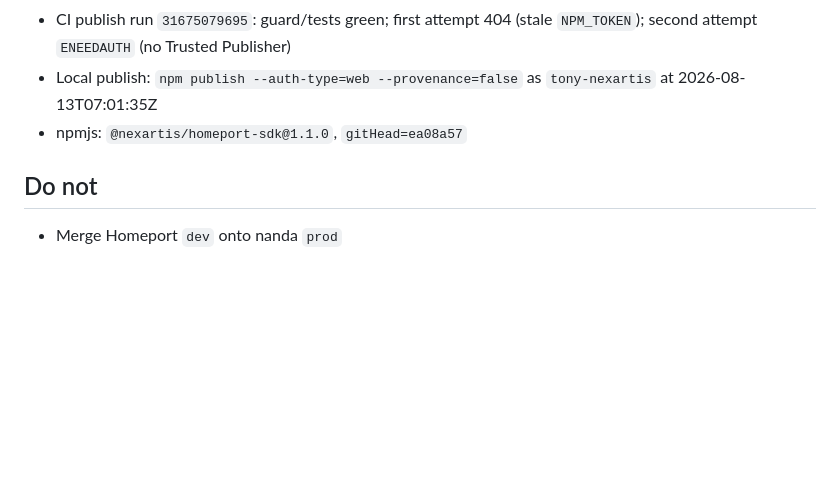
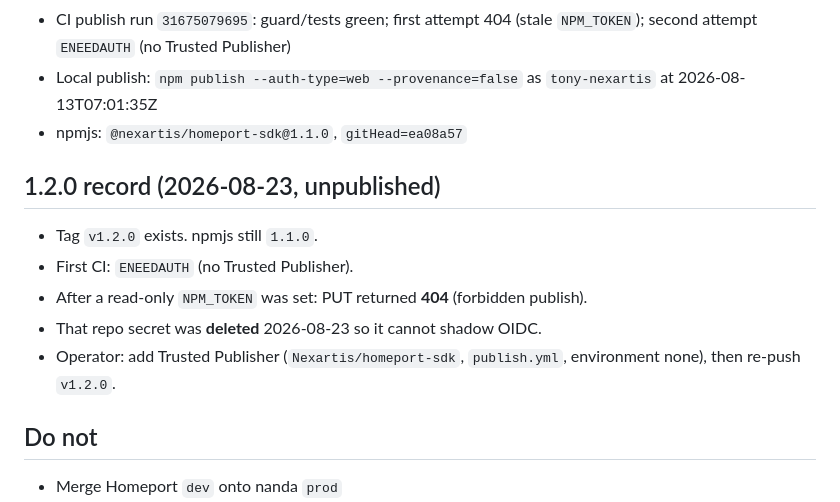
Before and after one commit to Nexartis/homeport-sdk, a Markdown page: docs/PUBLISH.md, the part around the change. GitHub-like rendering; blank space fills up the shorter version.

Commit message:
docs(publish): record unpublished 1.2.0 and deleted NPM_TOKEN
Stale token shadowed OIDC (PUT 404). Trusted Publisher is the path.

Signed-off-by: Tony Rose <tony@nexartis.com>

```diff
--- a/docs/PUBLISH.md
+++ b/docs/PUBLISH.md
@@ -135,6 +135,14 @@ curl -sI https://homeport-sdk.nexartis.com/
   as `tony-nexartis` at 2026-08-13T07:01:35Z
 - npmjs: `@nexartis/homeport-sdk@1.1.0`, `gitHead=ea08a57`
 
+## 1.2.0 record (2026-08-23, unpublished)
+
+- Tag `v1.2.0` exists. npmjs still `1.1.0`.
+- First CI: `ENEEDAUTH` (no Trusted Publisher).
+- After a read-only `NPM_TOKEN` was set: PUT returned **404** (forbidden publish).
+- That repo secret was **deleted** 2026-08-23 so it cannot shadow OIDC.
+- Operator: add Trusted Publisher (`Nexartis/homeport-sdk`, `publish.yml`, environment none), then re-push `v1.2.0`.
+
 ## Do not
 
 - Merge Homeport `dev` onto nanda `prod`
```
